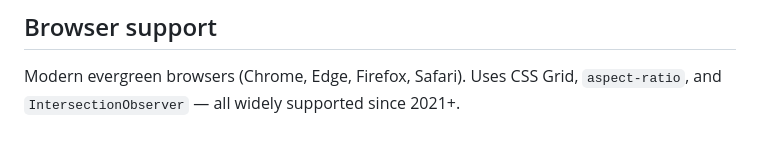
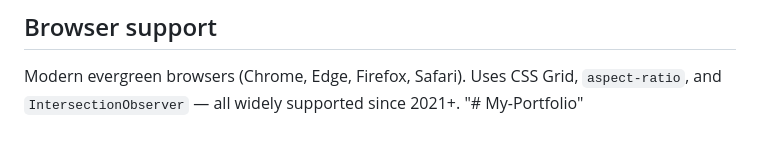
Before and after one commit to engrljuded/My-Portfolio, a Markdown page: README.md, the part around the change. GitHub-like rendering.

```diff
--- a/README.md
+++ b/README.md
@@ -79,3 +79,4 @@ Loaded via Google Fonts CDN in `index.html` (Archivo Black, Inter, IBM Plex Mono
 ## Browser support
 
 Modern evergreen browsers (Chrome, Edge, Firefox, Safari). Uses CSS Grid, `aspect-ratio`, and `IntersectionObserver` — all widely supported since 2021+.
+"# My-Portfolio"
```
